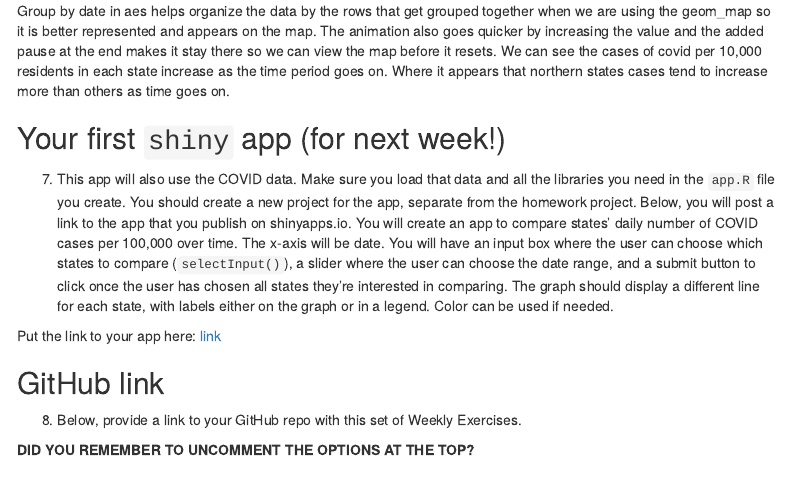
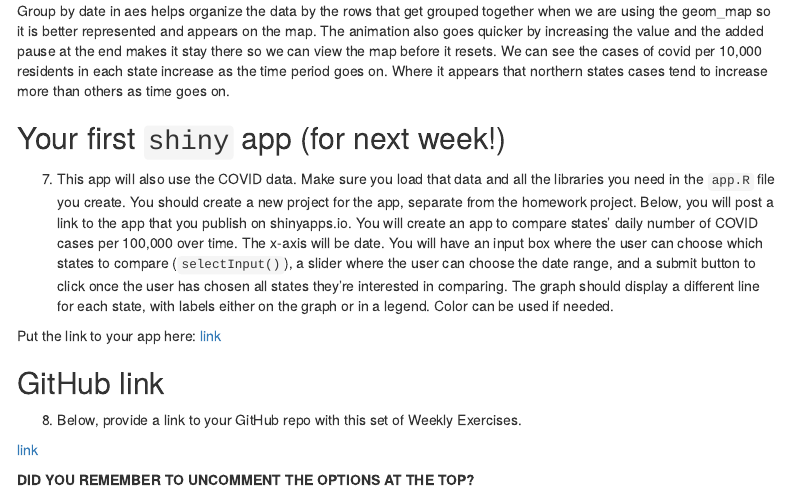
Before and after one commit to KennyNhan/DS-Exercise-5, an R Markdown document (05_exercises_new.Rmd): the page in a window 1100 px wide, from 8390 px down. Rendered offline with R 4.5, knitr and Pandoc, with nearby package versions; some code elsewhere in the file could not run offline; menus at the side of the page are left out.

Commit message:
added link

```diff
--- a/05_exercises_new.Rmd
+++ b/05_exercises_new.Rmd
@@ -323,5 +323,6 @@ Put the link to your app here: [link](https://kennynhan.shinyapps.io/CovidDailyD
 
   8. Below, provide a link to your GitHub repo with this set of Weekly Exercises.
 
+  [link](https://github.com/KennyNhan/DS-Exercise-5/blob/main/05_exercises_new.Rmd)
 
 **DID YOU REMEMBER TO UNCOMMENT THE OPTIONS AT THE TOP?**
```
